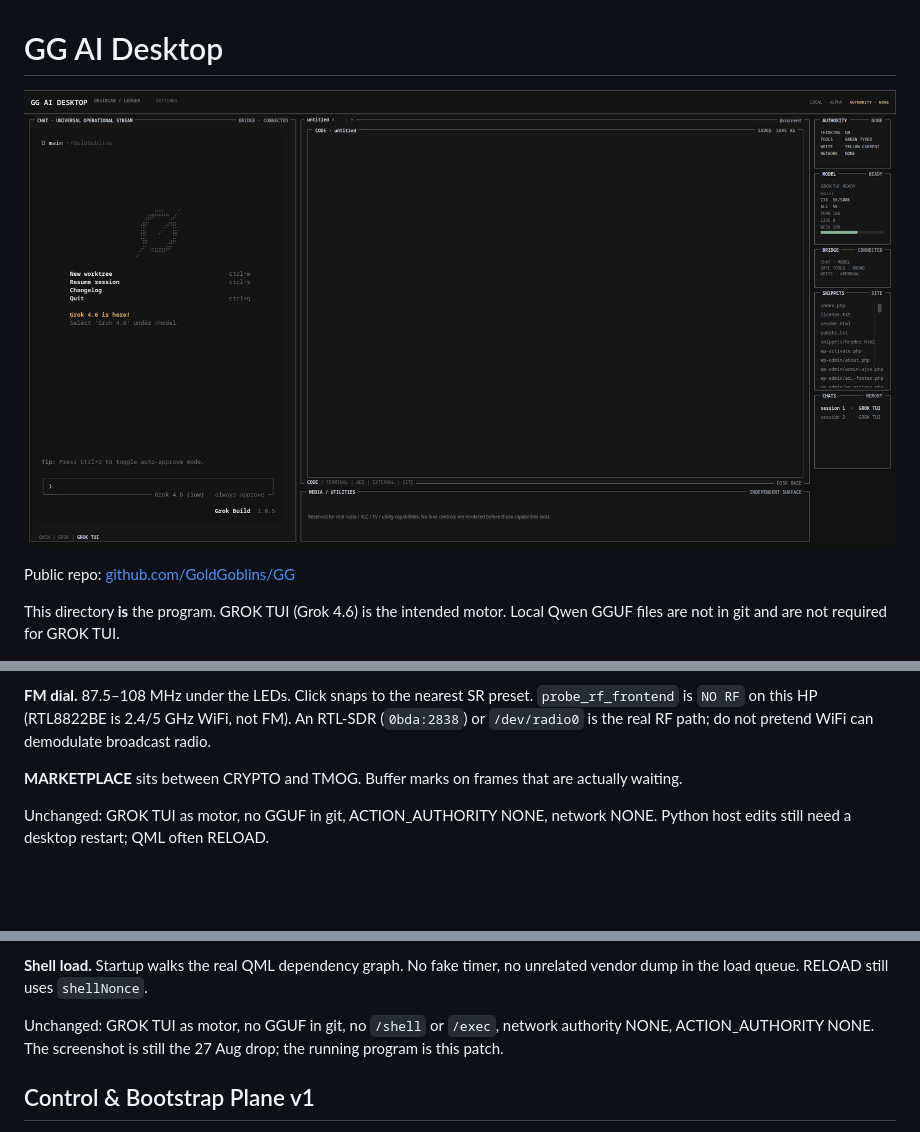
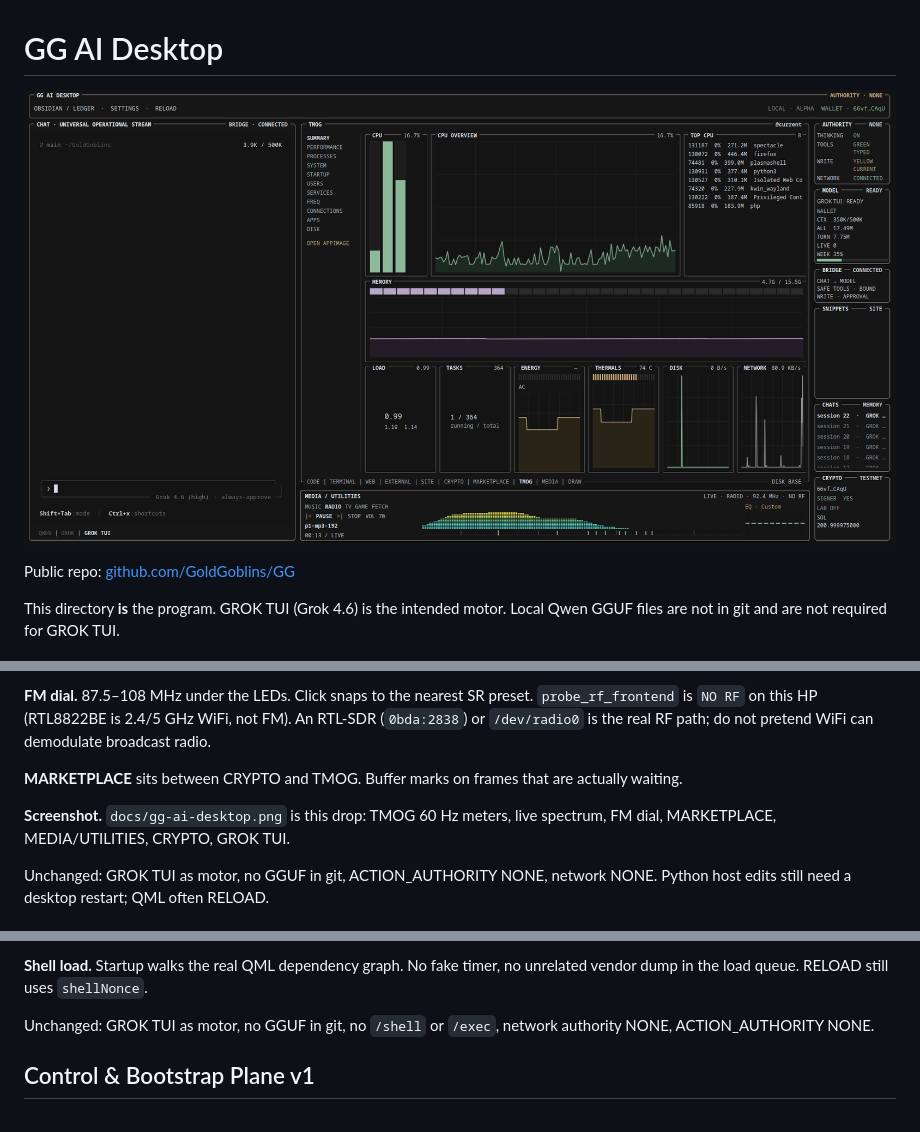
Before and after one commit to GoldGoblins/GG, a Markdown page: README.md, 3 parts joined by grey strips. Drawn GitHub-style; pictures changed too: docs/gg-ai-desktop.png; blank space fills up the shorter version.

Commit message:
[DESKTOP] Replace GitHub screenshot with current UI
docs/gg-ai-desktop.png now shows the 4 Sep drop: TMOG, live spectrum, FM dial, MARKETPLACE, MEDIA/UTILITIES, CRYPTO and GROK TUI.

```diff
--- a/README.md
+++ b/README.md
@@ -30,6 +30,8 @@ What this patch changes on top of that:
 **FM dial.** 87.5–108 MHz under the LEDs. Click snaps to the nearest SR preset. `probe_rf_frontend` is `NO RF` on this HP (RTL8822BE is 2.4/5 GHz WiFi, not FM). An RTL-SDR (`0bda:2838`) or `/dev/radio0` is the real RF path; do not pretend WiFi can demodulate broadcast radio.
 
 **MARKETPLACE** sits between CRYPTO and TMOG. Buffer marks on frames that are actually waiting.
+
+**Screenshot.** `docs/gg-ai-desktop.png` is this drop: TMOG 60 Hz meters, live spectrum, FM dial, MARKETPLACE, MEDIA/UTILITIES, CRYPTO, GROK TUI.
 
 Unchanged: GROK TUI as motor, no GGUF in git, ACTION_AUTHORITY NONE, network NONE. Python host edits still need a desktop restart; QML often RELOAD.
 
@@ -76,7 +78,7 @@ What this patch adds on top of that:
 
 **Shell load.** Startup walks the real QML dependency graph. No fake timer, no unrelated vendor dump in the load queue. RELOAD still uses `shellNonce`.
 
-Unchanged: GROK TUI as motor, no GGUF in git, no `/shell` or `/exec`, network authority NONE, ACTION_AUTHORITY NONE. The screenshot is still the 27 Aug drop; the running program is this patch.
+Unchanged: GROK TUI as motor, no GGUF in git, no `/shell` or `/exec`, network authority NONE, ACTION_AUTHORITY NONE.
 
 ## Control & Bootstrap Plane v1
 
```
Also changed, not shown: 1 other file.
